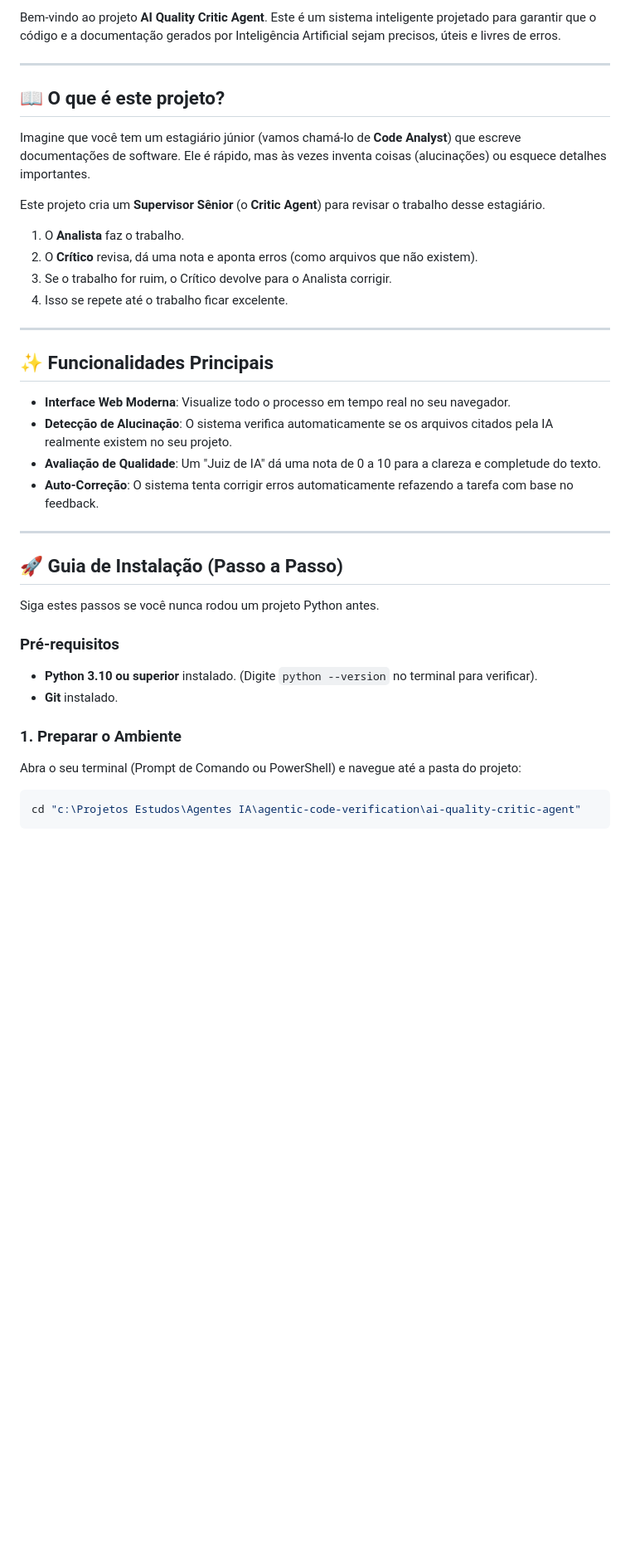
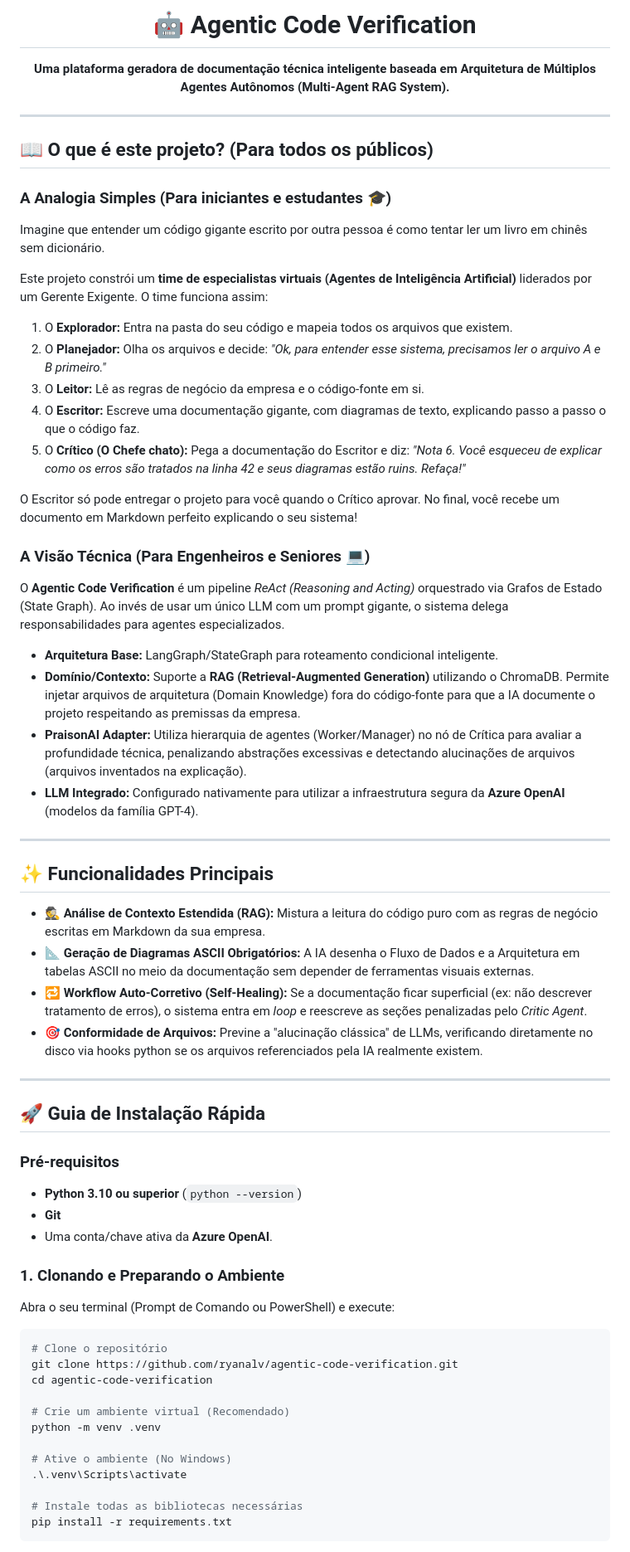
Before and after one commit to ryanalv/agentic-code-verification, a Markdown page: README.md, the part around one of its changes. Shown at 83% size. Drawn GitHub-style; blank space fills up the shorter version.

Commit message:
docs: Adiciona README detalhado e completo com guia de instalacao

````diff
--- a/README.md
+++ b/README.md
@@ -2,41 +7,68 @@
 
-Bem-vindo ao projeto **AI Quality Critic Agent**. Este é um sistema inteligente projetado para garantir que o código e a documentação gerados por Inteligência Artificial sejam precisos, úteis e livres de erros.
+<br>
+
+<div align="center">
+  <h1>🤖 Agentic Code Verification</h1>
+  <p><b>Uma plataforma geradora de documentação técnica inteligente baseada em Arquitetura de Múltiplos Agentes Autônomos (Multi-Agent RAG System).</b></p>
+</div>
 
 ---
 
-## 📖 O que é este projeto?
+## 📖 O que é este projeto? (Para todos os públicos)
 
-Imagine que você tem um estagiário júnior (vamos chamá-lo de **Code Analyst**) que escreve documentações de software. Ele é rápido, mas às vezes inventa coisas (alucinações) ou esquece detalhes importantes.
+### A Analogia Simples (Para iniciantes e estudantes 🎓)
+Imagine que entender um código gigante escrito por outra pessoa é como tentar ler um livro em chinês sem dicionário.
 
-Este projeto cria um **Supervisor Sênior** (o **Critic Agent**) para revisar o trabalho desse estagiário.
-1. O **Analista** faz o trabalho.
-2. O **Crítico** revisa, dá uma nota e aponta erros (como arquivos que não existem).
-3. Se o trabalho for ruim, o Crítico devolve para o Analista corrigir.
-4. Isso se repete até o trabalho ficar excelente.
+Este projeto constrói um **time de especialistas virtuais (Agentes de Inteligência Artificial)** liderados por um Gerente Exigente. O time funciona assim:
+1. O **Explorador:** Entra na pasta do seu código e mapeia todos os arquivos que existem.
+2. O **Planejador:** Olha os arquivos e decide: *"Ok, para entender esse sistema, precisamos ler o arquivo A e B primeiro."*
+3. O **Leitor:** Lê as regras de negócio da empresa e o código-fonte em si.
+4. O **Escritor:** Escreve uma documentação gigante, com diagramas de texto, explicando passo a passo o que o código faz.
+5. O **Crítico (O Chefe chato):** Pega a documentação do Escritor e diz: *"Nota 6. Você esqueceu de explicar como os erros são tratados na linha 42 e seus diagramas estão ruins. Refaça!"*
+
+O Escritor só pode entregar o projeto para você quando o Crítico aprovar. No final, você recebe um documento em Markdown perfeito explicando o seu sistema!
+
+### A Visão Técnica (Para Engenheiros e Seniores 💻)
+O **Agentic Code Verification** é um pipeline *ReAct (Reasoning and Acting)* orquestrado via Grafos de Estado (State Graph). Ao invés de usar um único LLM com um prompt gigante, o sistema delega responsabilidades para agentes especializados.
+
+- **Arquitetura Base:** LangGraph/StateGraph para roteamento condicional inteligente.
+- **Domínio/Contexto:** Suporte a **RAG (Retrieval-Augmented Generation)** utilizando o ChromaDB. Permite injetar arquivos de arquitetura (Domain Knowledge) fora do código-fonte para que a IA documente o projeto respeitando as premissas da empresa.
+- **PraisonAI Adapter:** Utiliza hierarquia de agentes (Worker/Manager) no nó de Crítica para avaliar a profundidade técnica, penalizando abstrações excessivas e detectando alucinações de arquivos (arquivos inventados na explicação).
+- **LLM Integrado:** Configurado nativamente para utilizar a infraestrutura segura da **Azure OpenAI** (modelos da família GPT-4).
 
 ---
 
 ## ✨ Funcionalidades Principais
 
-- **Interface Web Moderna**: Visualize todo o processo em tempo real no seu navegador.
-- **Detecção de Alucinação**: O sistema verifica automaticamente se os arquivos citados pela IA realmente existem no seu projeto.
-- **Avaliação de Qualidade**: Um "Juiz de IA" dá uma nota de 0 a 10 para a clareza e completude do texto.
-- **Auto-Correção**: O sistema tenta corrigir erros automaticamente refazendo a tarefa com base no feedback.
+- 🕵️ **Análise de Contexto Estendida (RAG):** Mistura a leitura do código puro com as regras de negócio escritas em Markdown da sua empresa.
+- 📐 **Geração de Diagramas ASCII Obrigatórios:** A IA desenha o Fluxo de Dados e a Arquitetura em tabelas ASCII no meio da documentação sem depender de ferramentas visuais externas.
+- 🔁 **Workflow Auto-Corretivo (Self-Healing):** Se a documentação ficar superficial (ex: não descrever tratamento de erros), o sistema entra em *loop* e reescreve as seções penalizadas pelo *Critic Agent*.
+- 🎯 **Conformidade de Arquivos:** Previne a "alucinação clássica" de LLMs, verificando diretamente no disco via hooks python se os arquivos referenciados pela IA realmente existem.
 
 ---
 
-## 🚀 Guia de Instalação (Passo a Passo)
-
-Siga estes passos se você nunca rodou um projeto Python antes.
+## 🚀 Guia de Instalação Rápida
 
 ### Pré-requisitos
-- **Python 3.10 ou superior** instalado. (Digite `python --version` no terminal para verificar).
-- **Git** instalado.
+- **Python 3.10 ou superior** (`python --version`)
+- **Git**
+- Uma conta/chave ativa da **Azure OpenAI**.
 
-### 1. Preparar o Ambiente
+### 1. Clonando e Preparando o Ambiente
+Abra o seu terminal (Prompt de Comando ou PowerShell) e execute:
 
-Abra o seu terminal (Prompt de Comando ou PowerShell) e navegue até a pasta do projeto:
 ```bash
-cd "c:\Projetos Estudos\Agentes IA\agentic-code-verification\ai-quality-critic-agent"
+# Clone o repositório
+git clone https://github.com/ryanalv/agentic-code-verification.git
+cd agentic-code-verification
+
+# Crie um ambiente virtual (Recomendado)
+python -m venv .venv
+
+# Ative o ambiente (No Windows)
+.\.venv\Scripts\activate
+
+# Instale todas as bibliotecas necessárias
+pip install -r requirements.txt
 ```
 
````
Also changed, not shown: other parts of README.md (+52 -59 lines).
